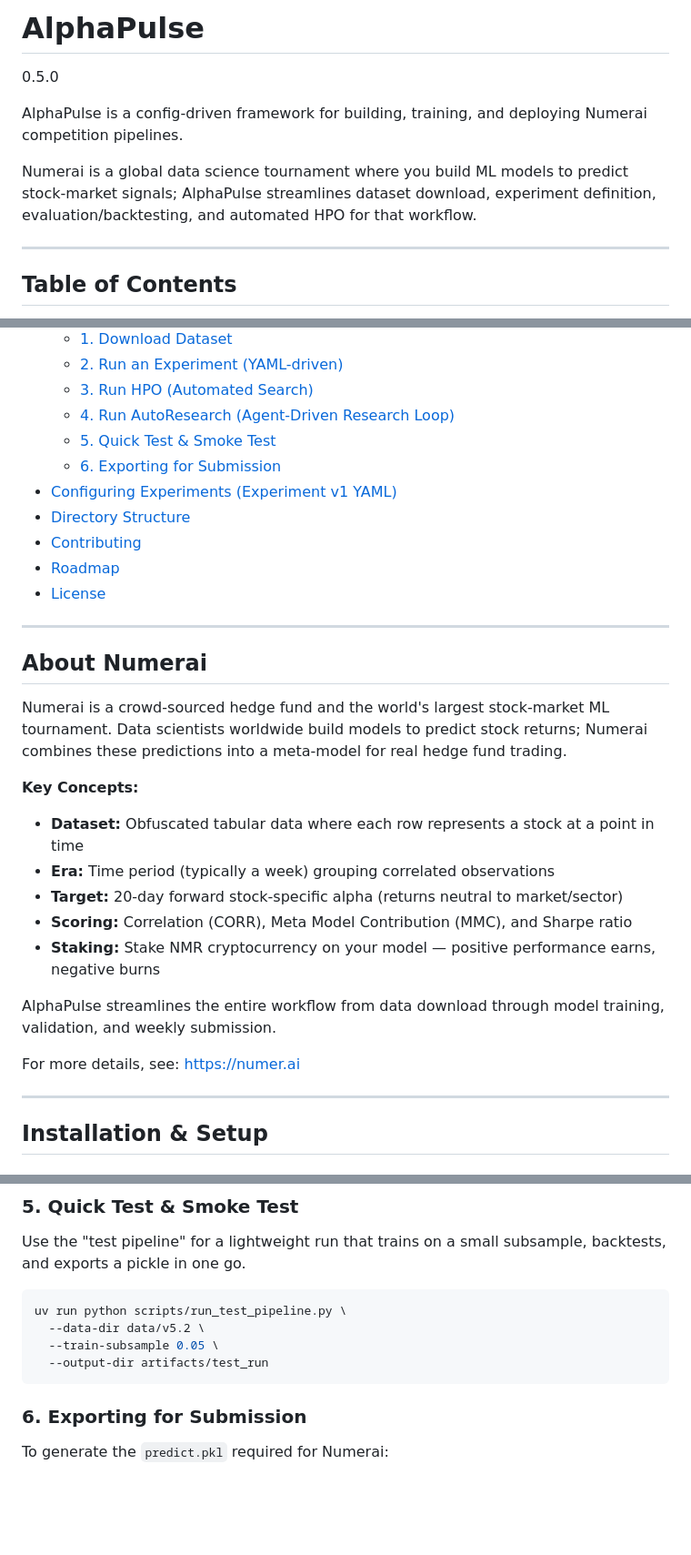
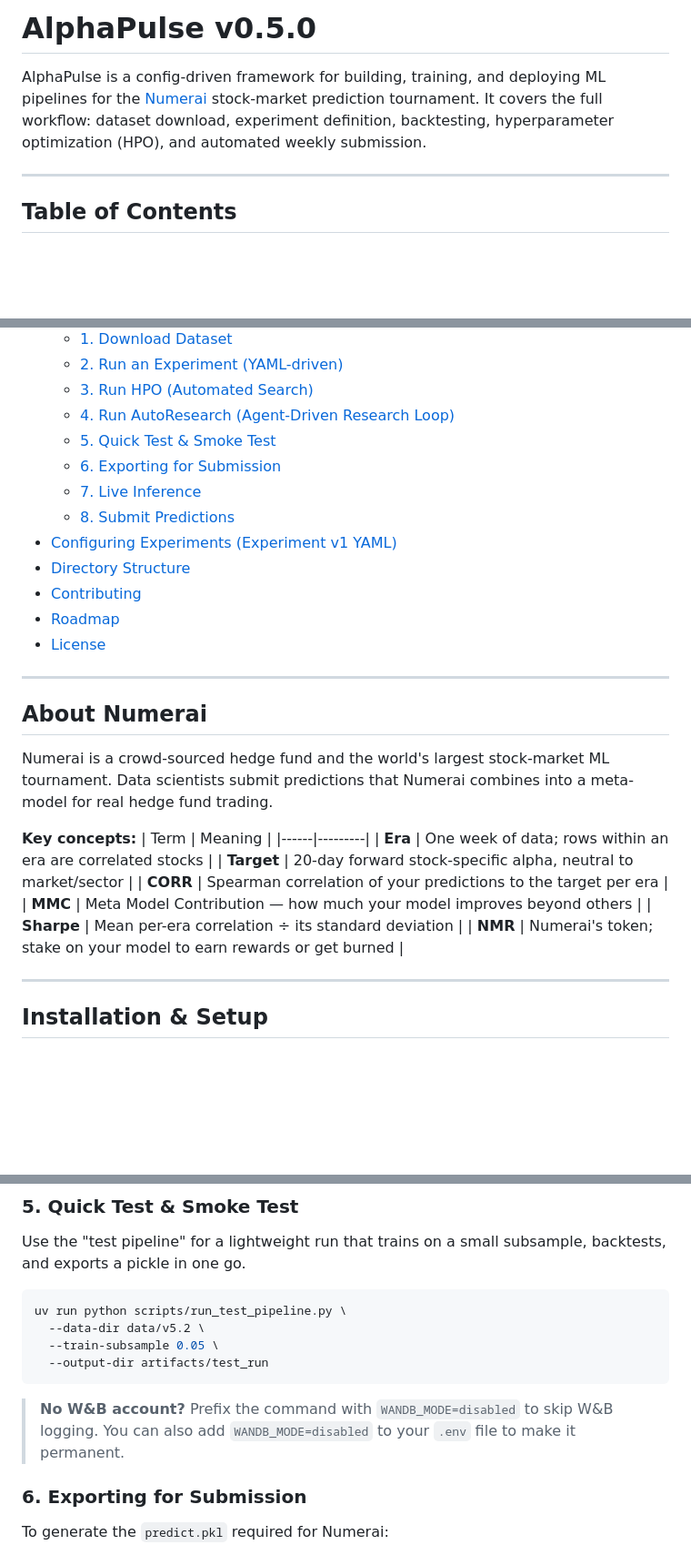
Before and after one commit to Palamabron/AlphaPulse, a Markdown page: README.md, 3 parts joined by grey strips. Shown at 91% size. GitHub-like rendering; blank space fills up the shorter version.

Commit message:
docs: improve README — version header, TOC completeness, key concepts table, W&B note
- Fix version stranded on its own line: `# AlphaPulse` + `0.5.0` → `# AlphaPulse v0.5.0`
- Add steps 7 (Live Inference) and 8 (Submit Predictions) to TOC
- Replace bullet list in "About Numerai" with a compact key-concepts table
- Add WANDB_MODE=disabled callout to smoke test section

Co-Authored-By: Claude Sonnet 4.6 <noreply@anthropic.com>

````diff
--- a/README.md
+++ b/README.md
@@ -1,9 +1,6 @@
-# AlphaPulse
-0.5.0
+# AlphaPulse v0.5.0
 
-AlphaPulse is a config-driven framework for building, training, and deploying Numerai competition pipelines.
-
-Numerai is a global data science tournament where you build ML models to predict stock-market signals; AlphaPulse streamlines dataset download, experiment definition, evaluation/backtesting, and automated HPO for that workflow.
+AlphaPulse is a config-driven framework for building, training, and deploying ML pipelines for the [Numerai](https://numer.ai) stock-market prediction tournament. It covers the full workflow: dataset download, experiment definition, backtesting, hyperparameter optimization (HPO), and automated weekly submission.
 
 -----
 
@@ -20,6 +17,8 @@ Numerai is a global data science tournament where you build ML models to predict
   - [4. Run AutoResearch (Agent-Driven Research Loop)](#4-run-autoresearch-agent-driven-research-loop)
   - [5. Quick Test & Smoke Test](#5-quick-test--smoke-test)
   - [6. Exporting for Submission](#6-exporting-for-submission)
+  - [7. Live Inference](#7-live-inference-production-predictions)
+  - [8. Submit Predictions](#8-submit-predictions-to-numerai)
 - [Configuring Experiments (Experiment v1 YAML)](#configuring-experiments-experiment-v1-yaml)
 - [Directory Structure](#directory-structure)
 - [Contributing](#contributing)
@@ -30,18 +29,17 @@ Numerai is a global data science tournament where you build ML models to predict
 
 ## About Numerai
 
-Numerai is a crowd-sourced hedge fund and the world's largest stock-market ML tournament. Data scientists worldwide build models to predict stock returns; Numerai combines these predictions into a meta-model for real hedge fund trading.
+Numerai is a crowd-sourced hedge fund and the world's largest stock-market ML tournament. Data scientists submit predictions that Numerai combines into a meta-model for real hedge fund trading.
 
-**Key Concepts:**
-- **Dataset:** Obfuscated tabular data where each row represents a stock at a point in time
-- **Era:** Time period (typically a week) grouping correlated observations
-- **Target:** 20-day forward stock-specific alpha (returns neutral to market/sector)
-- **Scoring:** Correlation (CORR), Meta Model Contribution (MMC), and Sharpe ratio
-- **Staking:** Stake NMR cryptocurrency on your model — positive performance earns, negative burns
-
-AlphaPulse streamlines the entire workflow from data download through model training, validation, and weekly submission.
-
-For more details, see: https://numer.ai
+**Key concepts:**
+| Term | Meaning |
+|------|---------|
+| **Era** | One week of data; rows within an era are correlated stocks |
+| **Target** | 20-day forward stock-specific alpha, neutral to market/sector |
+| **CORR** | Spearman correlation of your predictions to the target per era |
+| **MMC** | Meta Model Contribution — how much your model improves beyond others |
+| **Sharpe** | Mean per-era correlation ÷ its standard deviation |
+| **NMR** | Numerai's token; stake on your model to earn rewards or get burned |
 
 -----
 
@@ -218,6 +216,8 @@ uv run python scripts/run_test_pipeline.py \
   --output-dir artifacts/test_run
 ```
 
+> **No W&B account?** Prefix the command with `WANDB_MODE=disabled` to skip W&B logging. You can also add `WANDB_MODE=disabled` to your `.env` file to make it permanent.
+
 ### 6\. Exporting for Submission
 
 To generate the `predict.pkl` required for Numerai:
````
Also changed, not shown: other parts of README.md (+1 -1 lines).
